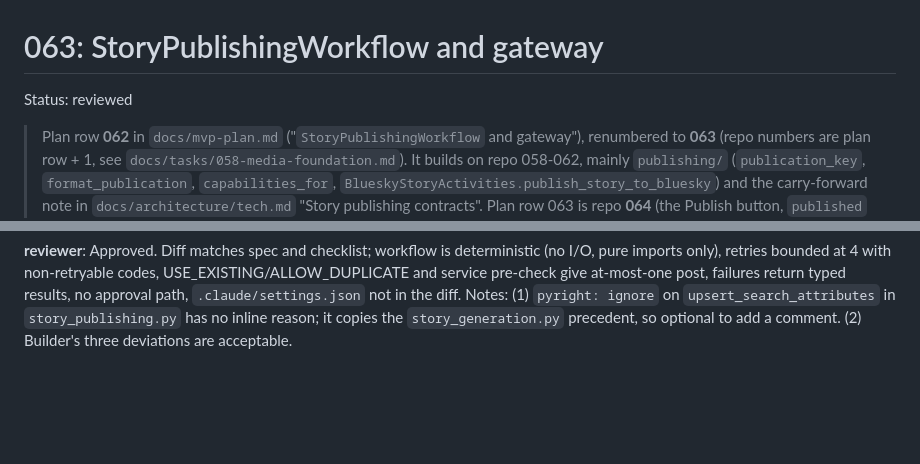
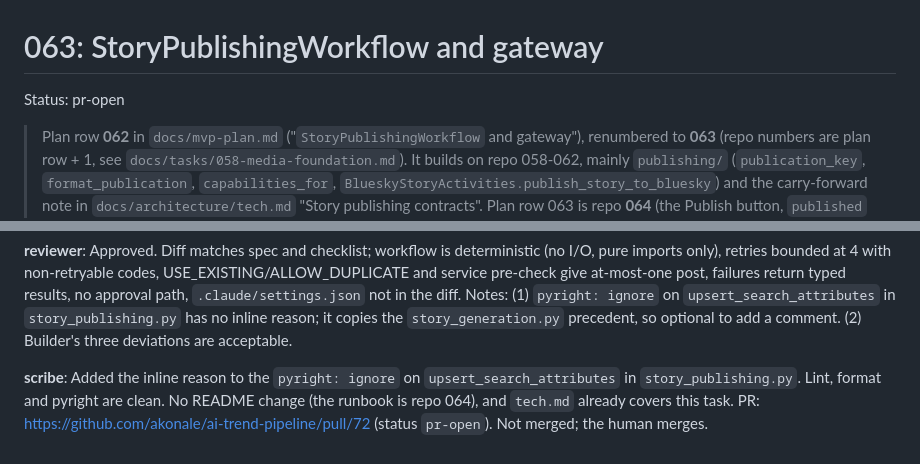
Before and after one commit to akonale/ai-trend-pipeline, a Markdown page: docs/tasks/063-story-publishing-workflow.md, 2 parts joined by grey strips. GitHub-like rendering; blank space fills up the shorter version.

Commit message:
docs: task 063 pr-open, add scribe handoff note
Co-Authored-By: Claude Haiku 5.5 <noreply@anthropic.com>

```diff
--- a/docs/tasks/063-story-publishing-workflow.md
+++ b/docs/tasks/063-story-publishing-workflow.md
@@ -1,6 +1,6 @@
 # 063: StoryPublishingWorkflow and gateway
 
-Status: reviewed
+Status: pr-open
 
 > Plan row **062** in `docs/mvp-plan.md` ("`StoryPublishingWorkflow` and gateway"), renumbered to
 > **063** (repo numbers are plan row + 1, see `docs/tasks/058-media-foundation.md`). It builds on
@@ -290,3 +290,6 @@ Next: reviewer checks the diff against the checklist.
 
 **reviewer**: Approved. Diff matches spec and checklist; workflow is deterministic (no I/O, pure imports only), retries bounded at 4 with non-retryable codes, USE_EXISTING/ALLOW_DUPLICATE and service pre-check give at-most-one post, failures return typed results, no approval path, `.claude/settings.json` not in the diff.
 Notes: (1) `pyright: ignore` on `upsert_search_attributes` in `story_publishing.py` has no inline reason; it copies the `story_generation.py` precedent, so optional to add a comment. (2) Builder's three deviations are acceptable.
+
+**scribe**: Added the inline reason to the `pyright: ignore` on `upsert_search_attributes` in `story_publishing.py`. Lint, format and pyright are clean. No README change (the runbook is repo 064), and `tech.md` already covers this task.
+PR: https://github.com/akonale/ai-trend-pipeline/pull/72 (status `pr-open`). Not merged; the human merges.
```
